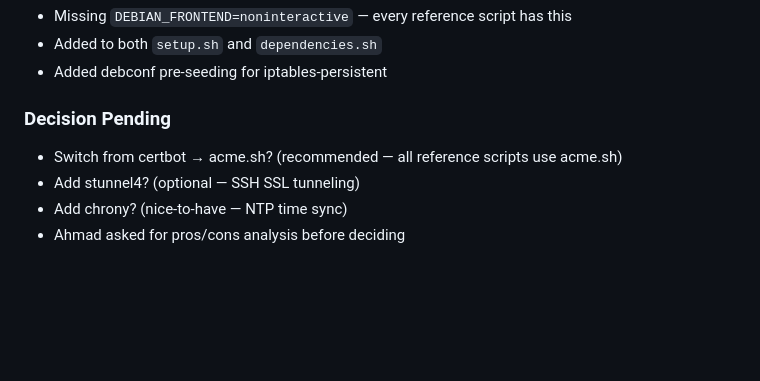
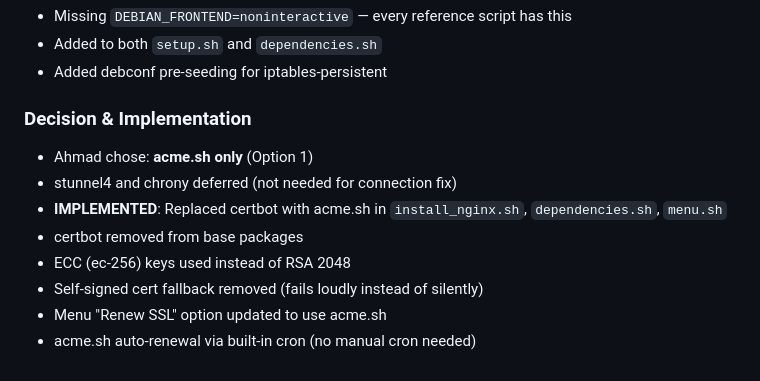
Before and after one commit to zizwanphgziz/freeflowasvpn, a Markdown page: .dev/notes/Chat.md, the part around the change. Drawn GitHub-style; blank space fills up the shorter version.

Commit message:
docs: update Chat.md and Progress.md with acme.sh implementation
Co-Authored-By: Devin AI <158243242+devin-ai-integration[bot]@users.noreply.github.com>

```diff
--- a/.dev/notes/Chat.md
+++ b/.dev/notes/Chat.md
@@ -252,8 +252,12 @@ chmod +x /root/.acme.sh/acme.sh
 - Added to both `setup.sh` and `dependencies.sh`
 - Added debconf pre-seeding for iptables-persistent
 
-### Decision Pending
-- Switch from certbot → acme.sh? (recommended — all reference scripts use acme.sh)
-- Add stunnel4? (optional — SSH SSL tunneling)
-- Add chrony? (nice-to-have — NTP time sync)
-- Ahmad asked for pros/cons analysis before deciding
+### Decision & Implementation
+- Ahmad chose: **acme.sh only** (Option 1)
+- stunnel4 and chrony deferred (not needed for connection fix)
+- **IMPLEMENTED**: Replaced certbot with acme.sh in `install_nginx.sh`, `dependencies.sh`, `menu.sh`
+- certbot removed from base packages
+- ECC (ec-256) keys used instead of RSA 2048
+- Self-signed cert fallback removed (fails loudly instead of silently)
+- Menu "Renew SSL" option updated to use acme.sh
+- acme.sh auto-renewal via built-in cron (no manual cron needed)
```
Also changed, not shown: .dev/notes/Progress.md (+4 -3 lines).
